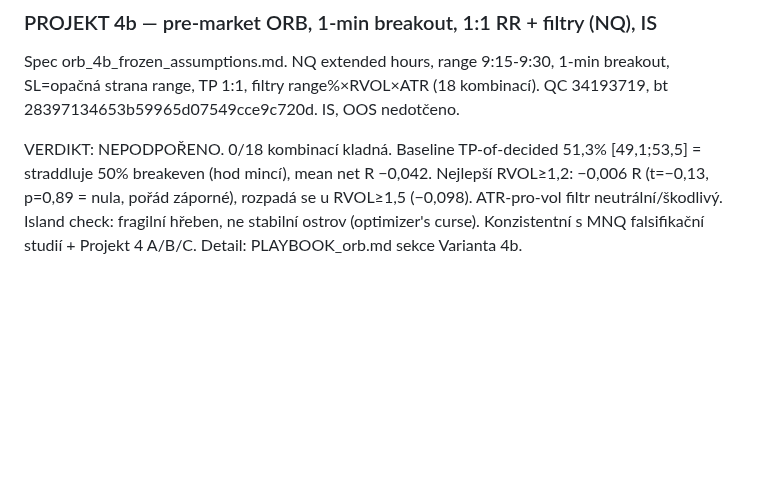
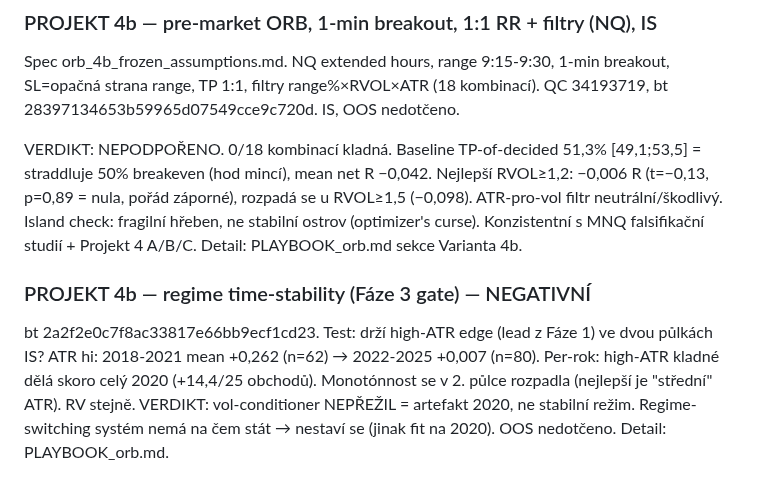
Before and after one commit to strongchicken04/Strong-Chicken-Journal, a Markdown page: results/RESULTS.md, the part around the change. Drawn GitHub-style; blank space fills up the shorter version.

```diff
--- a/results/RESULTS.md
+++ b/results/RESULTS.md
@@ -648,3 +648,7 @@ RR trend (avg mean-net-R přes s): m=1→−0,076, m=1.5→−0,067, m=2→−0,
 Spec orb_4b_frozen_assumptions.md. NQ extended hours, range 9:15-9:30, 1-min breakout, SL=opačná strana range, TP 1:1, filtry range%×RVOL×ATR (18 kombinací). QC 34193719, bt 28397134653b59965d07549cce9c720d. IS, OOS nedotčeno.
 
 VERDIKT: NEPODPOŘENO. 0/18 kombinací kladná. Baseline TP-of-decided 51,3% [49,1;53,5] = straddluje 50% breakeven (hod mincí), mean net R −0,042. Nejlepší RVOL≥1,2: −0,006 R (t=−0,13, p=0,89 = nula, pořád záporné), rozpadá se u RVOL≥1,5 (−0,098). ATR-pro-vol filtr neutrální/škodlivý. Island check: fragilní hřeben, ne stabilní ostrov (optimizer's curse). Konzistentní s MNQ falsifikační studií + Projekt 4 A/B/C. Detail: PLAYBOOK_orb.md sekce Varianta 4b.
+
+### PROJEKT 4b — regime time-stability (Fáze 3 gate) — NEGATIVNÍ
+
+bt 2a2f2e0c7f8ac33817e66bb9ecf1cd23. Test: drží high-ATR edge (lead z Fáze 1) ve dvou půlkách IS? ATR hi: 2018-2021 mean +0,262 (n=62) → 2022-2025 +0,007 (n=80). Per-rok: high-ATR kladné dělá skoro celý 2020 (+14,4/25 obchodů). Monotónnost se v 2. půlce rozpadla (nejlepší je "střední" ATR). RV stejně. VERDIKT: vol-conditioner NEPŘEŽIL = artefakt 2020, ne stabilní režim. Regime-switching systém nemá na čem stát → nestaví se (jinak fit na 2020). OOS nedotčeno. Detail: PLAYBOOK_orb.md.
```
Also changed, not shown: PLAYBOOK_orb.md (+25 -0 lines), results/figures/orb_4b_regime_stability.png (added).
